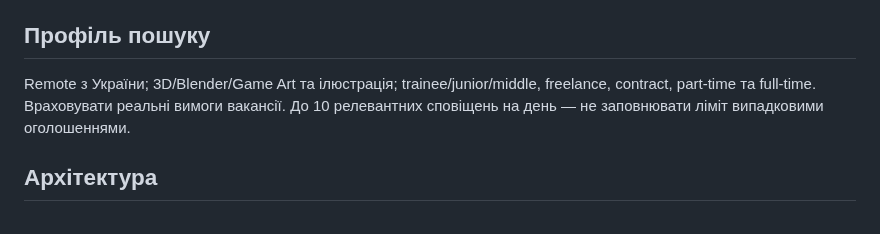
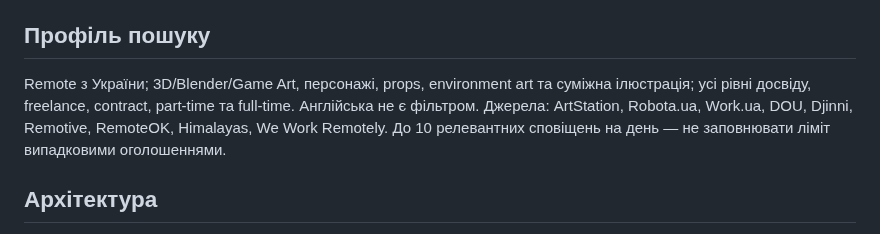
Before and after one commit to omeljanpadovcky-create/T, a Markdown page: README.md, the part around the change. GitHub-like rendering.

Commit message:
docs: clarify current MYSHKA Job Radar search scope

```diff
--- a/README.md
+++ b/README.md
@@ -11,7 +11,7 @@
 - `job-radar/vercel.json` — розклад серверного запуску.
 
 ## Профіль пошуку
-Remote з України; 3D/Blender/Game Art та ілюстрація; trainee/junior/middle, freelance, contract, part-time та full-time. Враховувати реальні вимоги вакансії. До 10 релевантних сповіщень на день — не заповнювати ліміт випадковими оголошеннями.
+Remote з України; 3D/Blender/Game Art, персонажі, props, environment art та суміжна ілюстрація; усі рівні досвіду, freelance, contract, part-time та full-time. Англійська не є фільтром. Джерела: ArtStation, Robota.ua, Work.ua, DOU, Djinni, Remotive, RemoteOK, Himalayas, We Work Remotely. До 10 релевантних сповіщень на день — не заповнювати ліміт випадковими оголошеннями.
 
 ## Архітектура
 - GitHub Pages — статична вебпанель.
```
